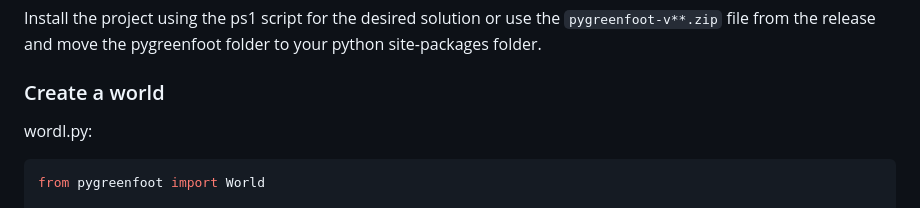
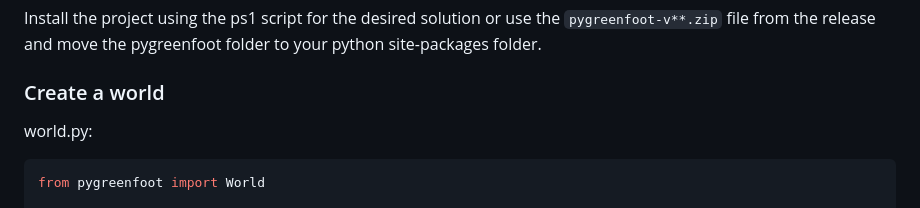
Before and after one commit to TobisMa/pyGreenfoot, a Markdown page: README.md, the part around the change. Drawn GitHub-style.

Commit message:
Corrected typo in README.md

````diff
--- a/README.md
+++ b/README.md
@@ -8,7 +8,7 @@ or use pip: `pip install git+https://github.com/TobisMa/pyGreenfoot`
 Install the project using the ps1 script for the desired solution or use the `pygreenfoot-v**.zip` file from the release and move the pygreenfoot folder to your python site-packages folder.
 
 ### Create a world
-wordl.py:
+world.py:
 ```py
 from pygreenfoot import World
 
````
